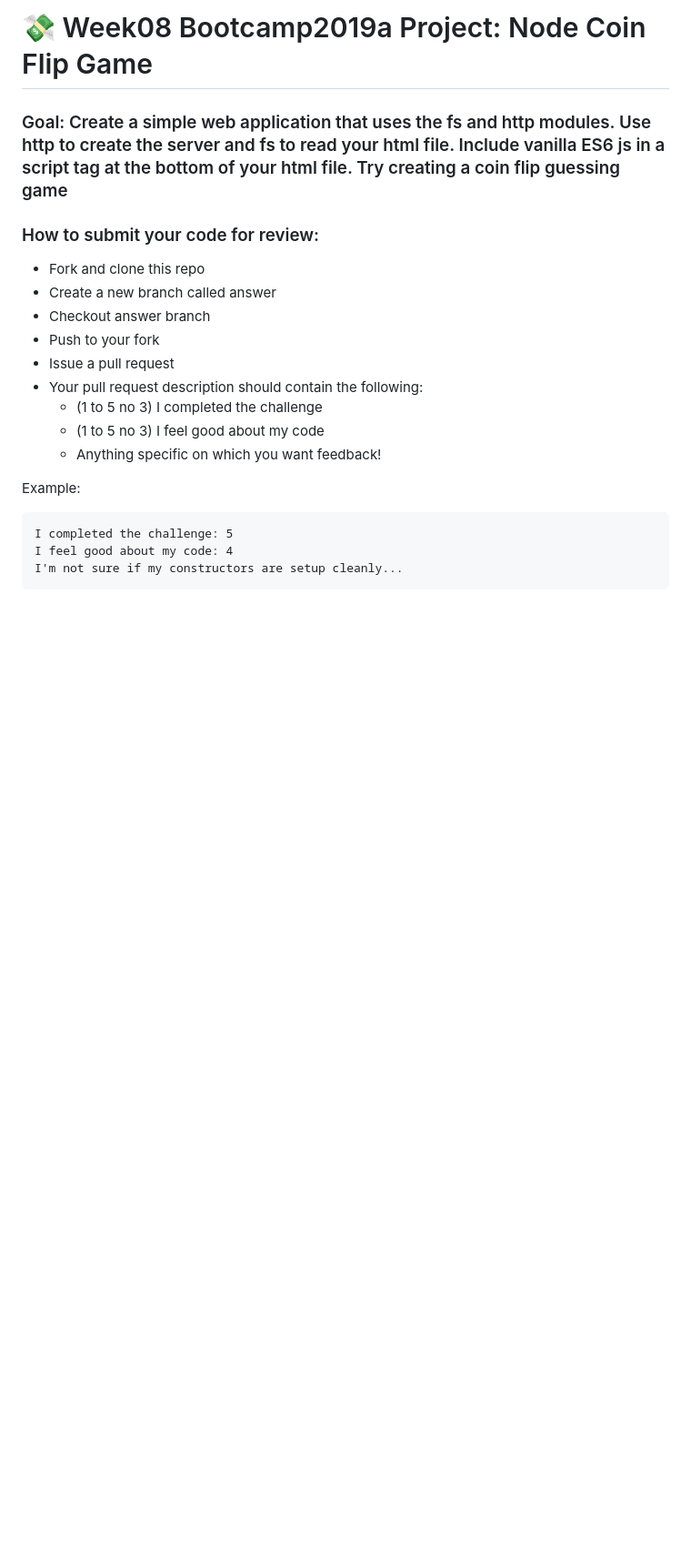
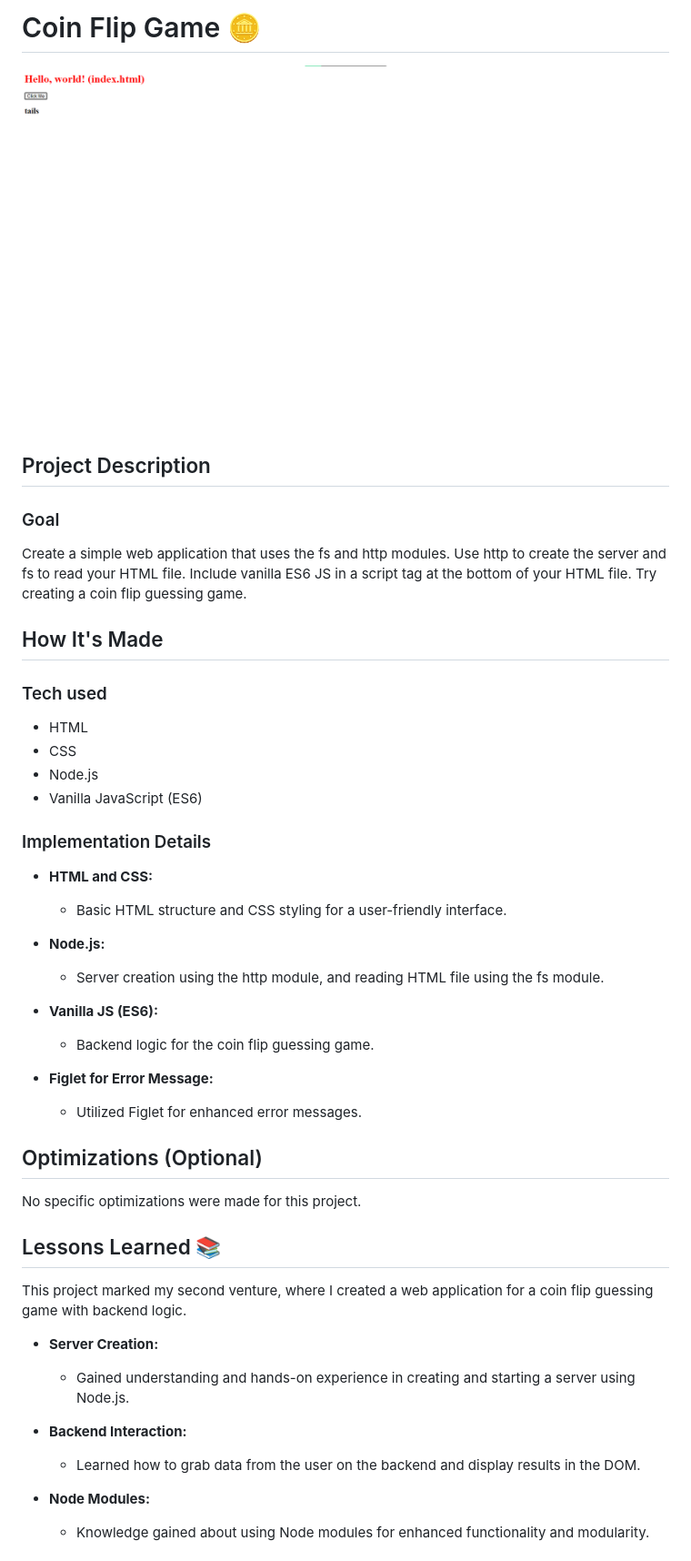
Before and after one commit to Resilient-Labs/node-coin-flip-bootcamp, a Markdown page: README.md, the part around the change printed below. Shown: that part at 91% size. Drawn GitHub-style; pictures changed too: project.png (added); blank space fills up the shorter version.

````diff
--- a/README.md
+++ b/README.md
@@ -1,22 +1,51 @@
-# 💸 Week08 Bootcamp2019a Project: Node Coin Flip Game
+# Coin Flip Game 🪙
 
-### Goal: Create a simple web application that uses the fs and http modules. Use http to create the server and fs to read your html file. Include vanilla ES6 js in a script tag at the bottom of your html file. Try creating a coin flip guessing game
+  ![Coin Flip Game Screenshot](project.png)
 
-### How to submit your code for review:
 
-- Fork and clone this repo
-- Create a new branch called answer
-- Checkout answer branch
-- Push to your fork
-- Issue a pull request
-- Your pull request description should contain the following:
-  - (1 to 5 no 3) I completed the challenge
-  - (1 to 5 no 3) I feel good about my code
-  - Anything specific on which you want feedback!
+## Project Description
 
-Example:
-```
-I completed the challenge: 5
-I feel good about my code: 4
-I'm not sure if my constructors are setup cleanly...
-```
+### Goal
+Create a simple web application that uses the fs and http modules. Use http to create the server and fs to read your HTML file. Include vanilla ES6 JS in a script tag at the bottom of your HTML file. Try creating a coin flip guessing game.
+
+
+## How It's Made
+
+### Tech used
+
+- HTML
+- CSS
+- Node.js
+- Vanilla JavaScript (ES6)
+
+### Implementation Details
+
+- **HTML and CSS:**
+  - Basic HTML structure and CSS styling for a user-friendly interface.
+
+- **Node.js:**
+  - Server creation using the http module, and reading HTML file using the fs module.
+
+- **Vanilla JS (ES6):**
+  - Backend logic for the coin flip guessing game.
+
+- **Figlet for Error Message:**
+  - Utilized Figlet for enhanced error messages.
+
+## Optimizations (Optional)
+
+No specific optimizations were made for this project.
+
+## Lessons Learned 📚
+
+This project marked my second venture, where I created a web application for a coin flip guessing game with backend logic.
+
+- **Server Creation:**
+  - Gained understanding and hands-on experience in creating and starting a server using Node.js.
+
+- **Backend Interaction:**
+  - Learned how to grab data from the user on the backend and display results in the DOM.
+
+- **Node Modules:**
+  - Knowledge gained about using Node modules for enhanced functionality and modularity.
+
````
Also changed, not shown: other parts of README.md (+20 -0 lines).
